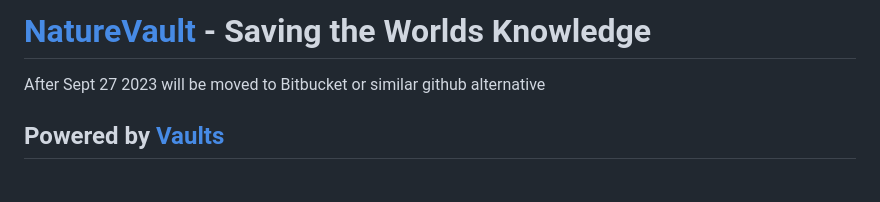
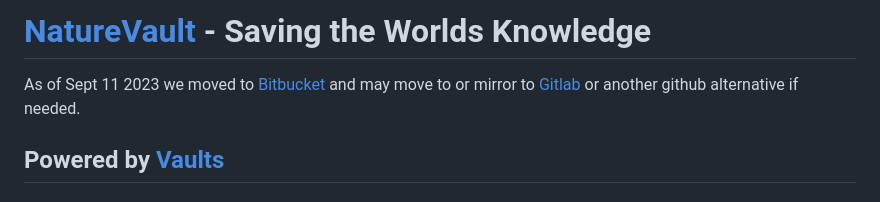
Before and after one commit to GiverofMemory/NatureVault, a Markdown page: README.md, the part around one of its changes. Rendered like a GitHub page.

```diff
--- a/README.md
+++ b/README.md
@@ -2,5 +2,5 @@
 
-After Sept 27 2023 will be moved to Bitbucket or similar github alternative
+As of Sept 11 2023 we moved to [Bitbucket](https://bitbucket.org/naturevault/naturevault/) and may move to or mirror to [Gitlab](https://gitlab.com/giverofmemory/NatureVault/) or another github alternative if needed.
 
 ## Powered by [Vaults](https://www.github.com/GiverofMemory/Vaults)
 
```
Also changed, not shown: other parts of README.md (+2 -2 lines).
